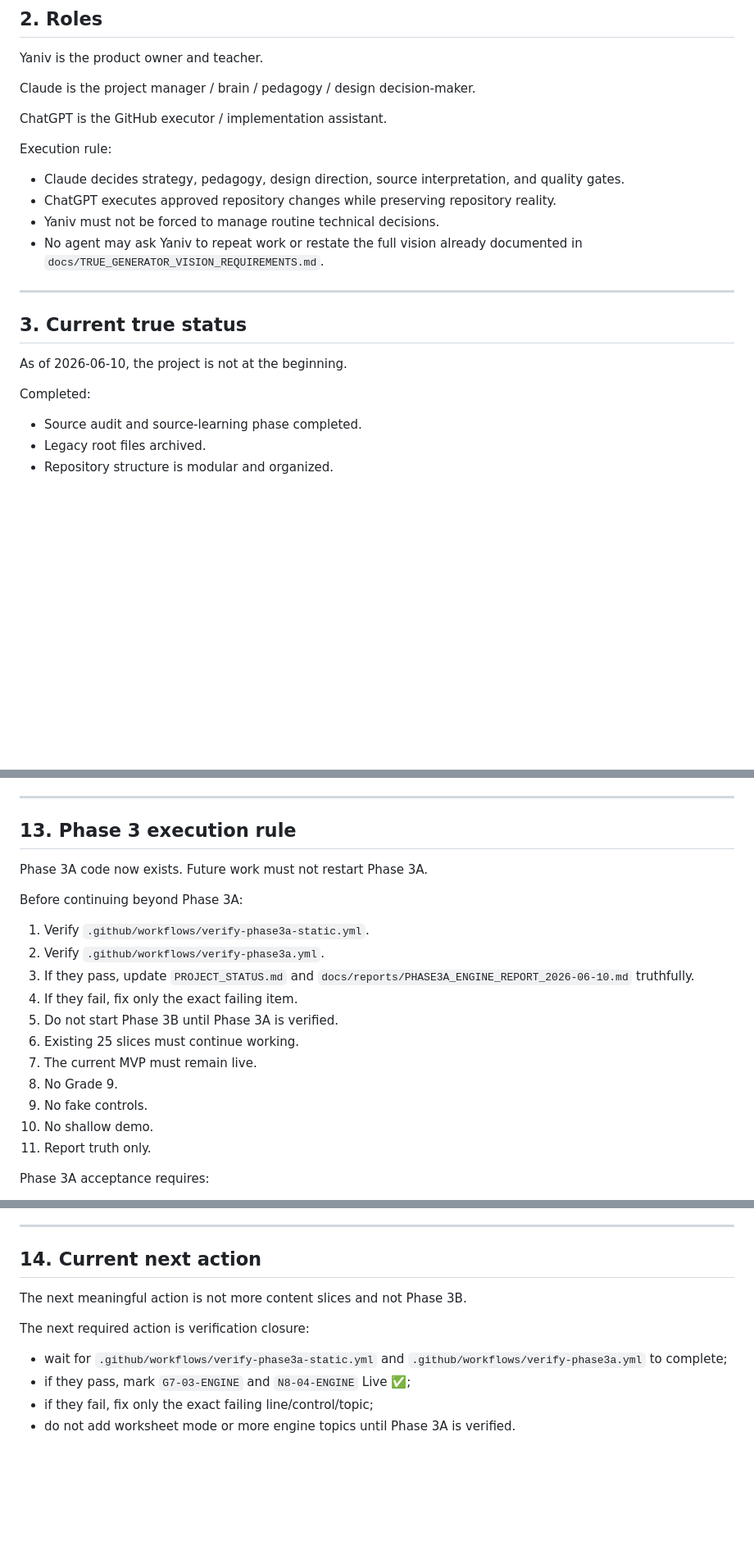
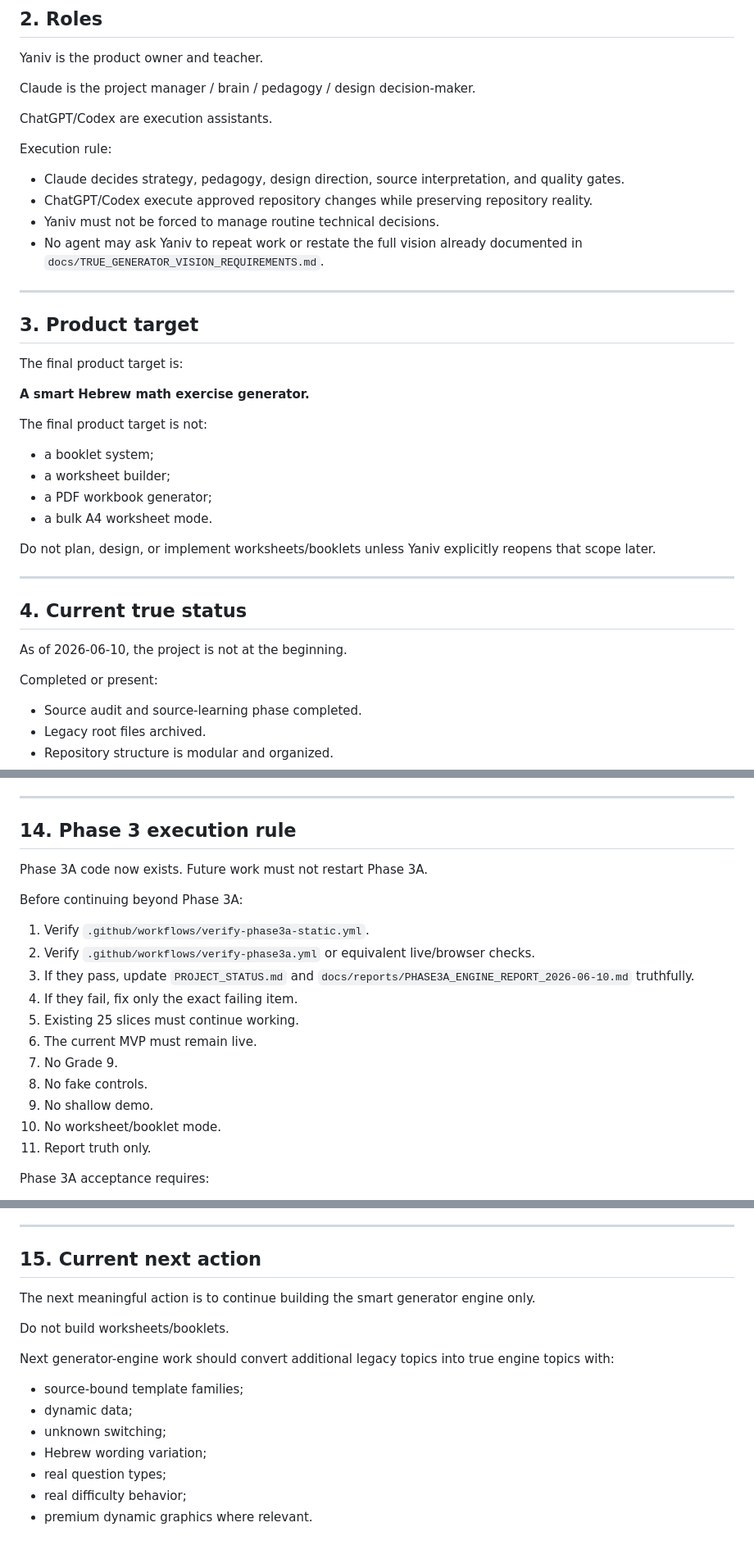
Before and after one commit to yanivmizrachiy/shiur-prati, a Markdown page: RULES.md, 3 parts joined by grey strips. Shown at 82% size. Drawn GitHub-style; blank space fills up the shorter version.

Commit message:
docs: remove worksheet scope from project rules

```diff
--- a/RULES.md
+++ b/RULES.md
@@ -30,22 +30,39 @@ Yaniv is the product owner and teacher.
 
 Claude is the project manager / brain / pedagogy / design decision-maker.
 
-ChatGPT is the GitHub executor / implementation assistant.
+ChatGPT/Codex are execution assistants.
 
 Execution rule:
 
 - Claude decides strategy, pedagogy, design direction, source interpretation, and quality gates.
-- ChatGPT executes approved repository changes while preserving repository reality.
+- ChatGPT/Codex execute approved repository changes while preserving repository reality.
 - Yaniv must not be forced to manage routine technical decisions.
 - No agent may ask Yaniv to repeat work or restate the full vision already documented in `docs/TRUE_GENERATOR_VISION_REQUIREMENTS.md`.
 
 ---
 
-## 3. Current true status
+## 3. Product target
+
+The final product target is:
+
+**A smart Hebrew math exercise generator.**
+
+The final product target is not:
+
+- a booklet system;
+- a worksheet builder;
+- a PDF workbook generator;
+- a bulk A4 worksheet mode.
+
+Do not plan, design, or implement worksheets/booklets unless Yaniv explicitly reopens that scope later.
+
+---
+
+## 4. Current true status
 
 As of 2026-06-10, the project is not at the beginning.
 
-Completed:
+Completed or present:
 
 - Source audit and source-learning phase completed.
 - Legacy root files archived.
@@ -377,22 +381,22 @@ Use honest statuses:
 
 ---
 
-## 13. Phase 3 execution rule
+## 14. Phase 3 execution rule
 
 Phase 3A code now exists. Future work must not restart Phase 3A.
 
 Before continuing beyond Phase 3A:
 
 1. Verify `.github/workflows/verify-phase3a-static.yml`.
-2. Verify `.github/workflows/verify-phase3a.yml`.
+2. Verify `.github/workflows/verify-phase3a.yml` or equivalent live/browser checks.
 3. If they pass, update `PROJECT_STATUS.md` and `docs/reports/PHASE3A_ENGINE_REPORT_2026-06-10.md` truthfully.
 4. If they fail, fix only the exact failing item.
-5. Do not start Phase 3B until Phase 3A is verified.
-6. Existing 25 slices must continue working.
-7. The current MVP must remain live.
-8. No Grade 9.
-9. No fake controls.
-10. No shallow demo.
+5. Existing 25 slices must continue working.
+6. The current MVP must remain live.
+7. No Grade 9.
+8. No fake controls.
+9. No shallow demo.
+10. No worksheet/booklet mode.
 11. Report truth only.
 
 Phase 3A acceptance requires:
@@ -413,13 +417,18 @@ Phase 3A acceptance requires:
 
 ---
 
-## 14. Current next action
+## 15. Current next action
 
-The next meaningful action is not more content slices and not Phase 3B.
+The next meaningful action is to continue building the smart generator engine only.
 
-The next required action is verification closure:
+Do not build worksheets/booklets.
 
-- wait for `.github/workflows/verify-phase3a-static.yml` and `.github/workflows/verify-phase3a.yml` to complete;
-- if they pass, mark `G7-03-ENGINE` and `N8-04-ENGINE` Live ✅;
-- if they fail, fix only the exact failing line/control/topic;
-- do not add worksheet mode or more engine topics until Phase 3A is verified.
+Next generator-engine work should convert additional legacy topics into true engine topics with:
+
+- source-bound template families;
+- dynamic data;
+- unknown switching;
+- Hebrew wording variation;
+- real question types;
+- real difficulty behavior;
+- premium dynamic graphics where relevant.
```
Also changed, not shown: other parts of RULES.md (+23 -36 lines).
